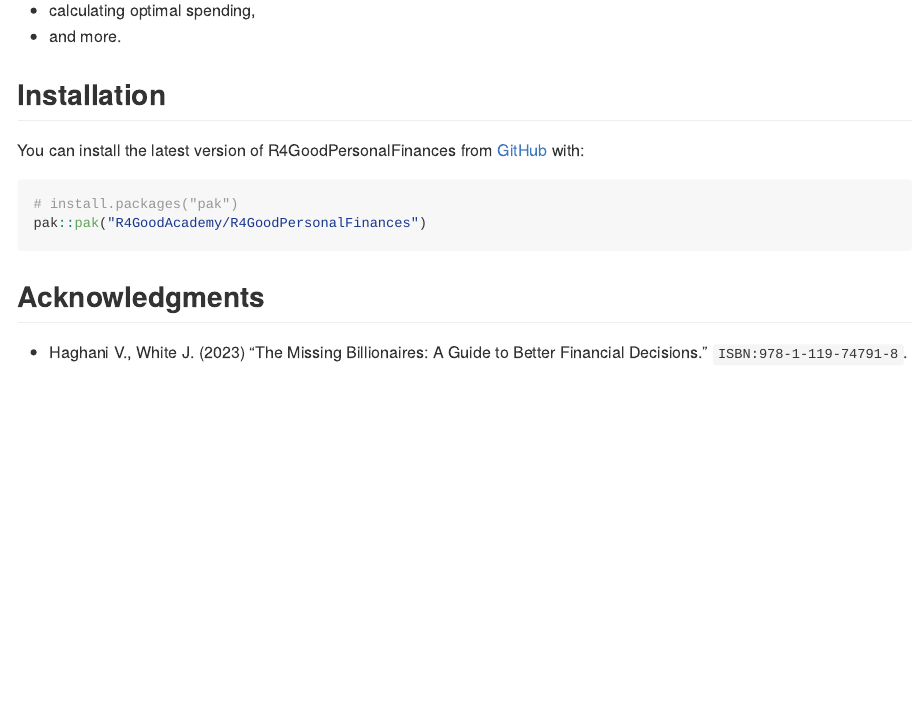
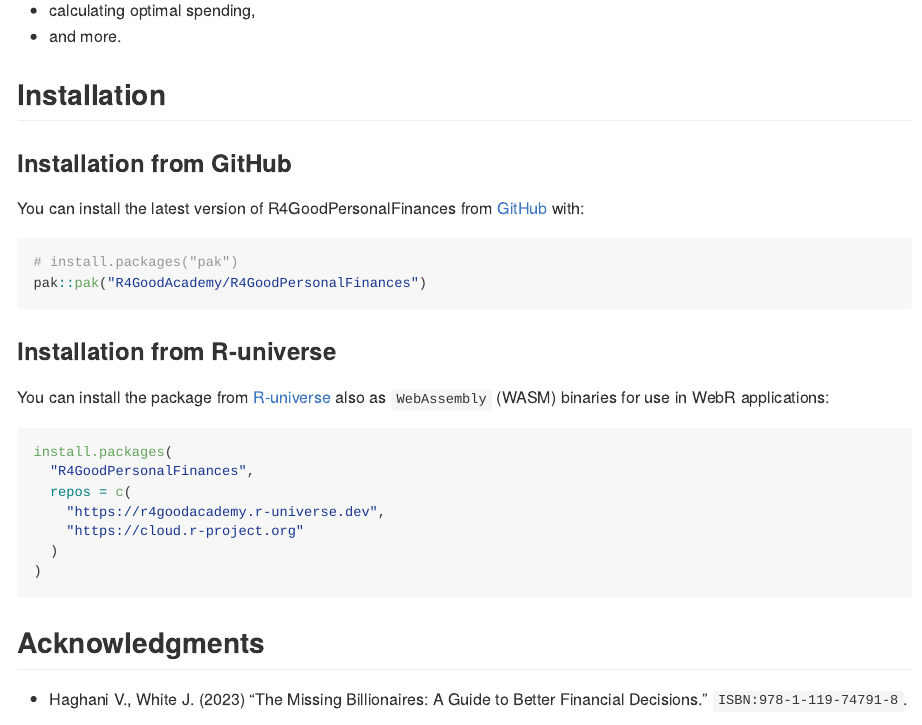
Before and after one commit to R4GoodAcademy/R4GoodPersonalFinances, an R Markdown document (README.Rmd): the page in a window 1100 px wide, from 320 px down. The pictures show the output file README.md that the author committed with the source, drawn offline in the style of GitHub; badge pictures from the web are left out.

Commit message:
updated docs

````diff
--- a/README.Rmd
+++ b/README.Rmd
@@ -32,11 +32,27 @@
 
 ## Installation
 
+### Installation from GitHub
+
 You can install the latest version of R4GoodPersonalFinances from [GitHub](https://github.com/R4GoodAcademy/R4GoodPersonalFinances) with:
 
 ``` r
 # install.packages("pak")
 pak::pak("R4GoodAcademy/R4GoodPersonalFinances")
+```
+
+### Installation from R-universe
+
+You can install the package from [R-universe](https://r4goodacademy.r-universe.dev/R4GoodPersonalFinances) also as `WebAssembly` (WASM) binaries for use in WebR applications:
+
+``` r
+install.packages(
+  "R4GoodPersonalFinances",
+  repos = c(
+    "https://r4goodacademy.r-universe.dev",
+    "https://cloud.r-project.org"
+  )
+)
 ```
 
 ## Acknowledgments
````
Also changed, not shown: R/R4GoodPersonalFinances-package.R (+4 -0 lines), README.md, devel/r4gpf-hex-640.png (added), README.Rmd (3 more changed lines), 1 other file.
